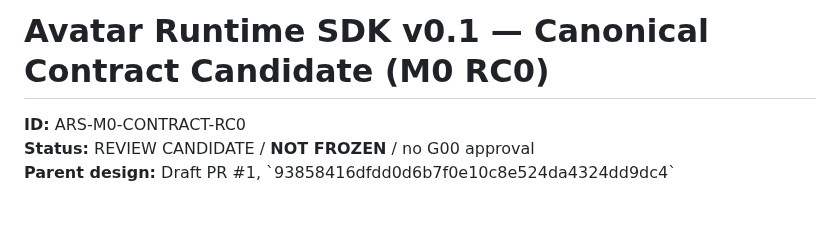
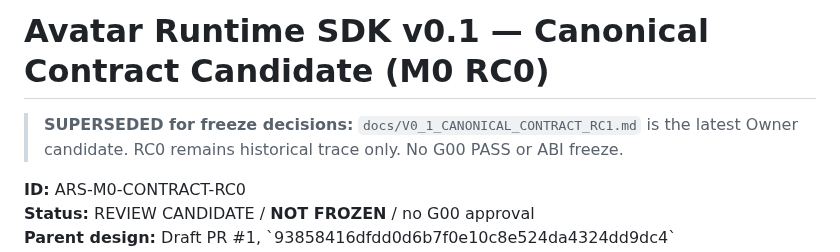
Before and after one commit to boxs-51/Avatar_Runtime, a Markdown page: docs/V0_1_CANONICAL_CONTRACT_RC0.md, the part around the change. GitHub-like rendering; blank space fills up the shorter version.

```diff
--- a/docs/V0_1_CANONICAL_CONTRACT_RC0.md
+++ b/docs/V0_1_CANONICAL_CONTRACT_RC0.md
@@ -1,4 +1,6 @@
 # Avatar Runtime SDK v0.1 — Canonical Contract Candidate (M0 RC0)
+
+> **SUPERSEDED for freeze decisions:** `docs/V0_1_CANONICAL_CONTRACT_RC1.md` is the latest Owner candidate. RC0 remains historical trace only. No G00 PASS or ABI freeze.
 
 **ID:** ARS-M0-CONTRACT-RC0
 **Status:** REVIEW CANDIDATE / **NOT FROZEN** / no G00 approval
```
